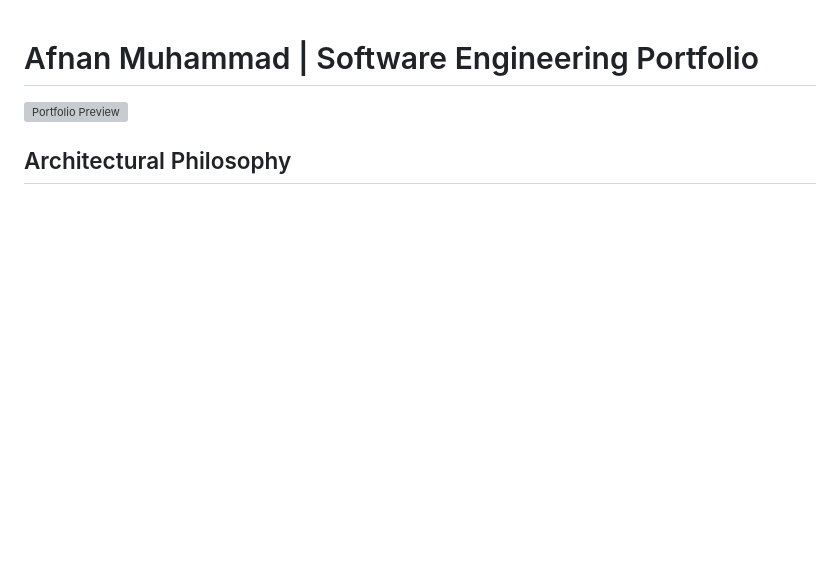
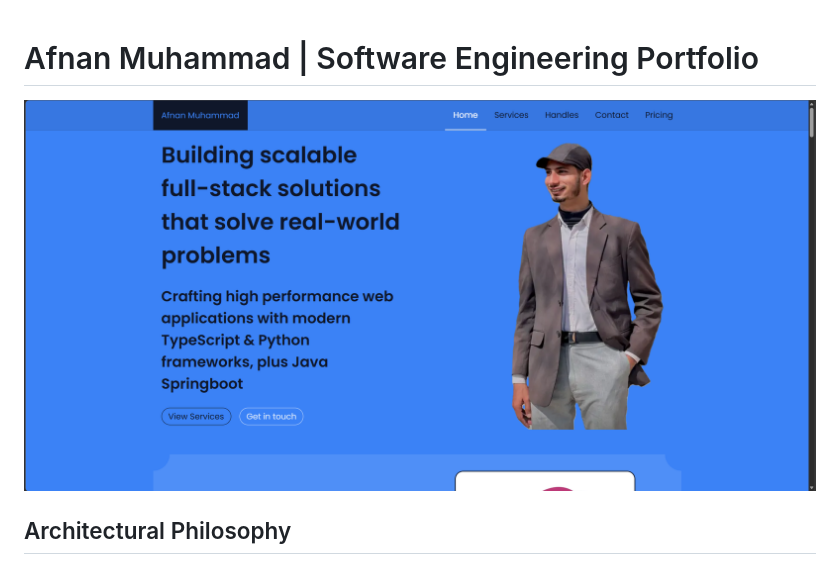
Before and after one commit to OtakuTotipotent/AfnanMuhammad.Portfolio, a Markdown page: README.md, the part around the change. GitHub-like rendering; pictures changed too: images/github/AfnanMuhammad.Portfolio-B2B.png (added); blank space fills up the shorter version; grey boxes are pictures that could not be loaded.

Commit message:
docs: add portfolio screenshot image

```diff
--- a/README.md
+++ b/README.md
@@ -1,6 +1,6 @@
 # Afnan Muhammad | Software Engineering Portfolio
 
-![Portfolio Preview](images/00.webp)
+![Portfolio Preview](images/github/AfnanMuhammad.Portfolio-B2B.png)
 
 ## Architectural Philosophy
 
```
